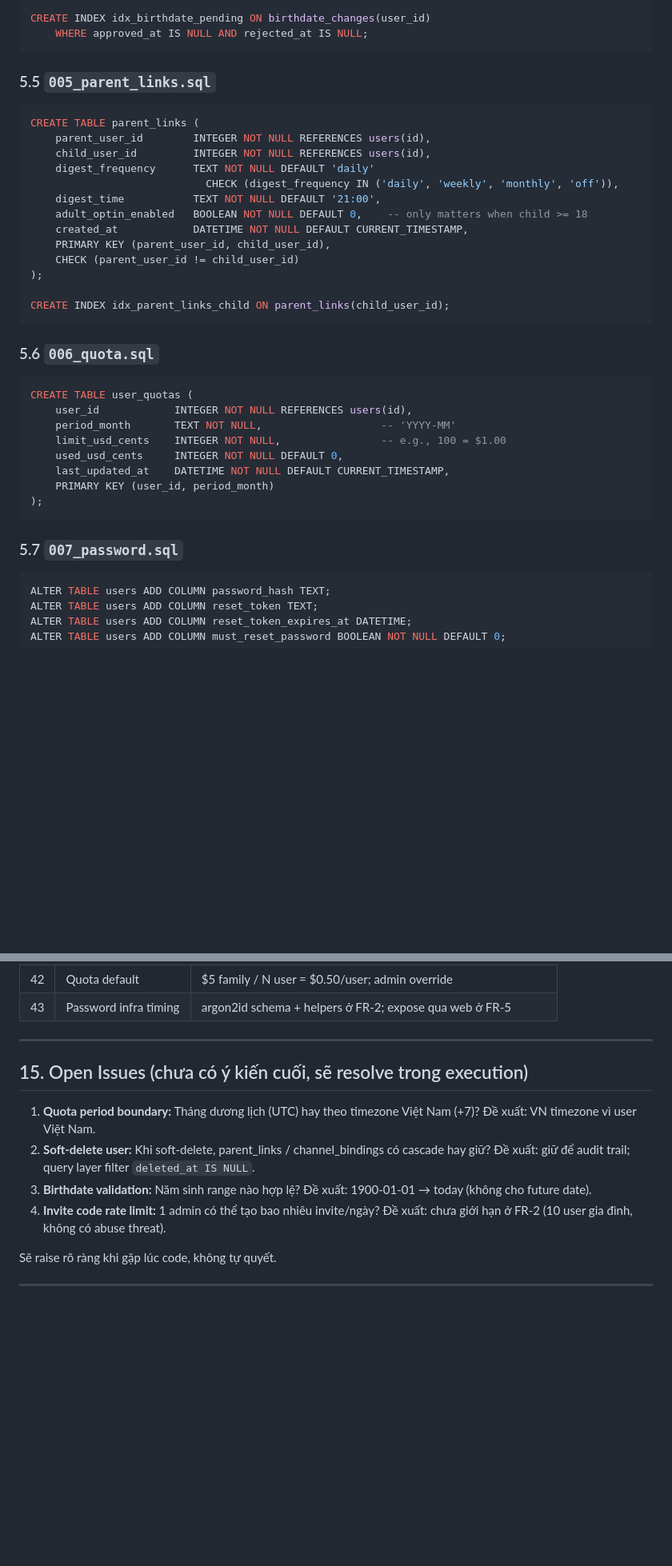
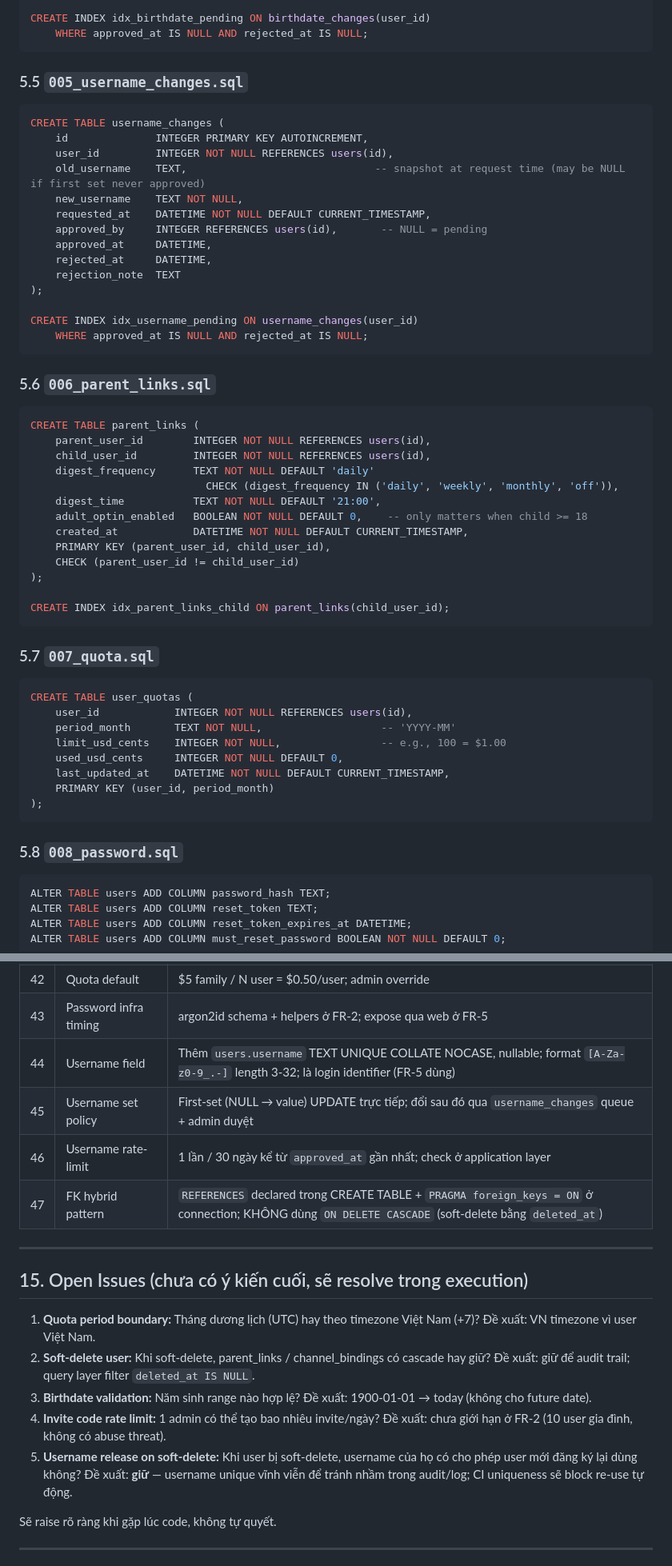
Before and after one commit to cronocks/telegram-assistant-bot, a Markdown page: docs/FR-2-PLAN.md, 2 parts joined by grey strips. Shown at 80% size. GitHub-like rendering; blank space fills up the shorter version.

````diff
--- a/docs/FR-2-PLAN.md
+++ b/docs/FR-2-PLAN.md
@@ -177,7 +187,26 @@ CREATE INDEX idx_birthdate_pending ON birthdate_changes(user_id)
     WHERE approved_at IS NULL AND rejected_at IS NULL;
 ```
 
-### 5.5 `005_parent_links.sql`
+### 5.5 `005_username_changes.sql`
+
+```sql
+CREATE TABLE username_changes (
+    id              INTEGER PRIMARY KEY AUTOINCREMENT,
+    user_id         INTEGER NOT NULL REFERENCES users(id),
+    old_username    TEXT,                              -- snapshot at request time (may be NULL if first set never approved)
+    new_username    TEXT NOT NULL,
+    requested_at    DATETIME NOT NULL DEFAULT CURRENT_TIMESTAMP,
+    approved_by     INTEGER REFERENCES users(id),       -- NULL = pending
+    approved_at     DATETIME,
+    rejected_at     DATETIME,
+    rejection_note  TEXT
+);
+
+CREATE INDEX idx_username_pending ON username_changes(user_id)
+    WHERE approved_at IS NULL AND rejected_at IS NULL;
+```
+
+### 5.6 `006_parent_links.sql`
 
 ```sql
 CREATE TABLE parent_links (
@@ -195,7 +224,7 @@ CREATE TABLE parent_links (
 CREATE INDEX idx_parent_links_child ON parent_links(child_user_id);
 ```
 
-### 5.6 `006_quota.sql`
+### 5.7 `007_quota.sql`
 
 ```sql
 CREATE TABLE user_quotas (
@@ -208,7 +237,7 @@ CREATE TABLE user_quotas (
 );
 ```
 
-### 5.7 `007_password.sql`
+### 5.8 `008_password.sql`
 
 ```sql
 ALTER TABLE users ADD COLUMN password_hash TEXT;
@@ -517,6 +575,10 @@ Pre-emptive entries:
 | 41 | Invite code format | 8-char hex, TTL 7 ngày, single-use |
 | 42 | Quota default | $5 family / N user = $0.50/user; admin override |
 | 43 | Password infra timing | argon2id schema + helpers ở FR-2; expose qua web ở FR-5 |
+| 44 | Username field | Thêm `users.username` TEXT UNIQUE COLLATE NOCASE, nullable; format `[A-Za-z0-9_.-]` length 3-32; là login identifier (FR-5 dùng) |
+| 45 | Username set policy | First-set (NULL → value) UPDATE trực tiếp; đổi sau đó qua `username_changes` queue + admin duyệt |
+| 46 | Username rate-limit | 1 lần / 30 ngày kể từ `approved_at` gần nhất; check ở application layer |
+| 47 | FK hybrid pattern | `REFERENCES` declared trong CREATE TABLE + `PRAGMA foreign_keys = ON` ở connection; KHÔNG dùng `ON DELETE CASCADE` (soft-delete bằng `deleted_at`) |
 
 ---
 
@@ -526,6 +588,7 @@ Pre-emptive entries:
 2. **Soft-delete user:** Khi soft-delete, parent_links / channel_bindings có cascade hay giữ? Đề xuất: giữ để audit trail; query layer filter `deleted_at IS NULL`.
 3. **Birthdate validation:** Năm sinh range nào hợp lệ? Đề xuất: 1900-01-01 → today (không cho future date).
 4. **Invite code rate limit:** 1 admin có thể tạo bao nhiêu invite/ngày? Đề xuất: chưa giới hạn ở FR-2 (10 user gia đình, không có abuse threat).
+5. **Username release on soft-delete:** Khi user bị soft-delete, username của họ có cho phép user mới đăng ký lại dùng không? Đề xuất: **giữ** — username unique vĩnh viễn để tránh nhầm trong audit/log; CI uniqueness sẽ block re-use tự động.
 
 Sẽ raise rõ ràng khi gặp lúc code, không tự quyết.
 
````
Also changed, not shown: other parts of docs/FR-2-PLAN.md (+75 -36 lines).
